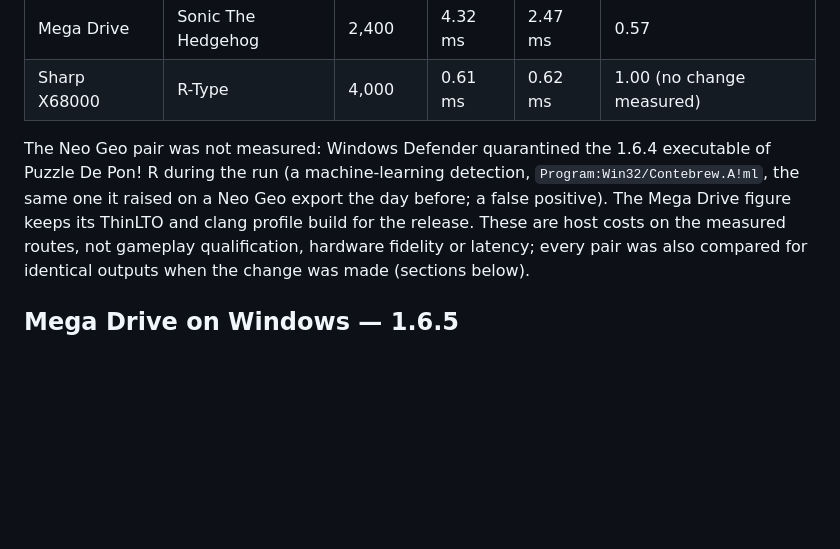
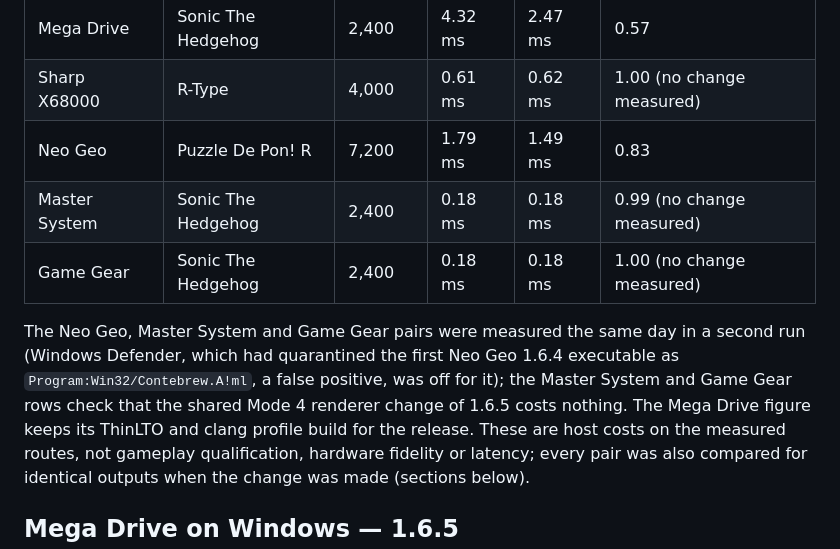
Before and after one commit to ArthurReboulSalze/RetroRecomp, a Markdown page: docs/RUNTIME_PERFORMANCE.md, the part around the change. Rendered like a GitHub page; blank space fills up the shorter version.

Commit message:
RUNTIME_PERFORMANCE, release notes 1.6.5: Neo Geo (Puzzle De Pon! R 0.83), Master System and Game Gear (Sonic, unchanged) measured 1.6.4 against 1.6.5 on a quiet PC
Co-Authored-By: Claude Opus 5.5 <noreply@anthropic.com>

```diff
--- a/docs/RUNTIME_PERFORMANCE.md
+++ b/docs/RUNTIME_PERFORMANCE.md
@@ -15,10 +15,13 @@ divided by the frames, start-up included.
 | Game Boy | Super Mario Land | 2,400 | 0.62 ms | 0.53 ms | 0.85 |
 | Mega Drive | Sonic The Hedgehog | 2,400 | 4.32 ms | 2.47 ms | 0.57 |
 | Sharp X68000 | R-Type | 4,000 | 0.61 ms | 0.62 ms | 1.00 (no change measured) |
+| Neo Geo | Puzzle De Pon! R | 7,200 | 1.79 ms | 1.49 ms | 0.83 |
+| Master System | Sonic The Hedgehog | 2,400 | 0.18 ms | 0.18 ms | 0.99 (no change measured) |
+| Game Gear | Sonic The Hedgehog | 2,400 | 0.18 ms | 0.18 ms | 1.00 (no change measured) |
 
-The Neo Geo pair was not measured: Windows Defender quarantined the 1.6.4 executable of Puzzle De Pon! R during the run
-(a machine-learning detection, `Program:Win32/Contebrew.A!ml`, the same one it raised on a Neo Geo export the day before;
-a false positive). The Mega Drive figure keeps its ThinLTO and clang profile build for the release. These are host costs on
+The Neo Geo, Master System and Game Gear pairs were measured the same day in a second run (Windows Defender, which had
+quarantined the first Neo Geo 1.6.4 executable as `Program:Win32/Contebrew.A!ml`, a false positive, was off for it); the
+Master System and Game Gear rows check that the shared Mode 4 renderer change of 1.6.5 costs nothing. The Mega Drive figure keeps its ThinLTO and clang profile build for the release. These are host costs on
 the measured routes, not gameplay qualification, hardware fidelity or latency; every pair was also compared for identical
 outputs when the change was made (sections below).
 
```
Also changed, not shown: docs/RELEASE_NOTES.md (+2 -2 lines).
